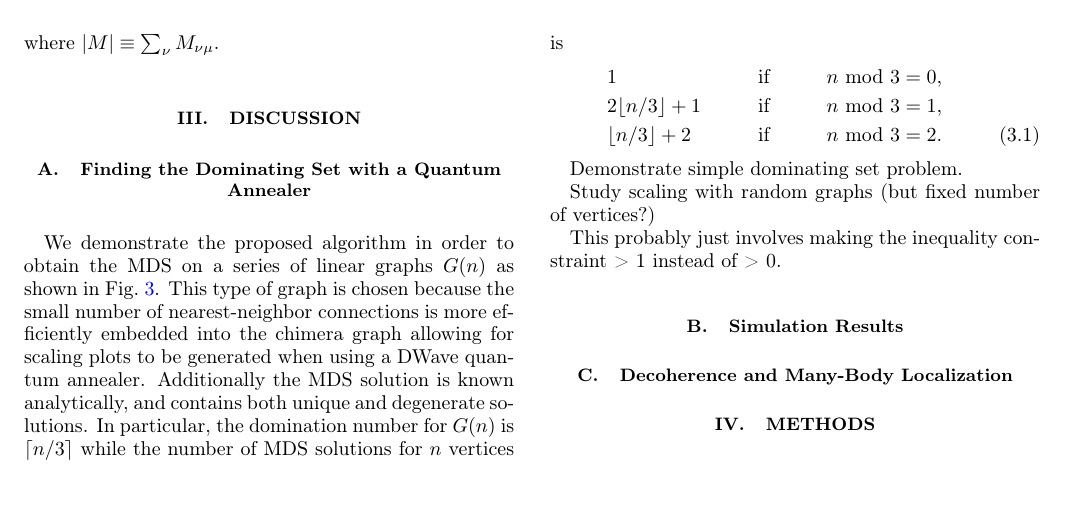
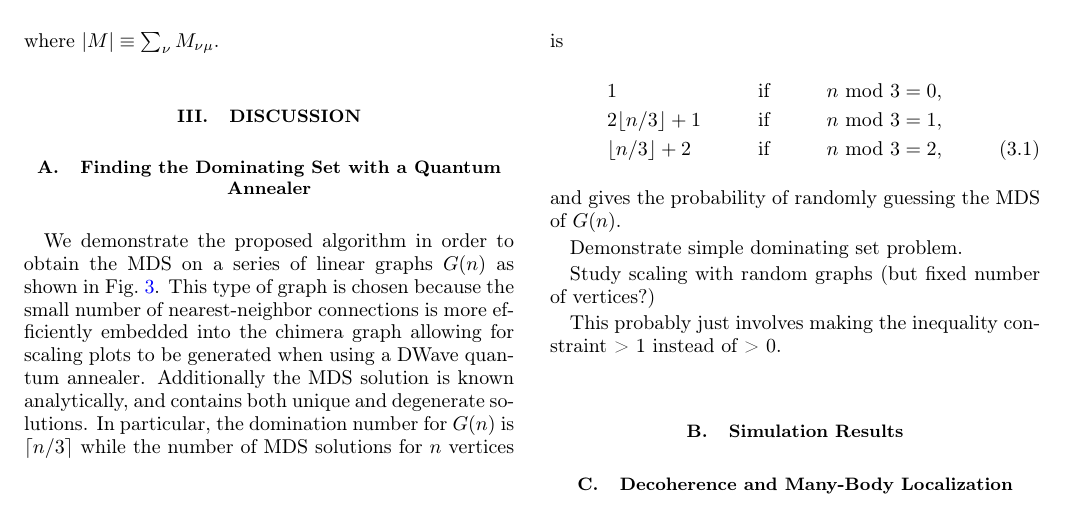
Before and after one commit to cchang5/quantum_linear_programming, a LaTeX paper (paper/main.tex): part of page 4 of 5, cut so that both start at the same text, the shorter picture padded with empty space. Compiled offline with pdfLaTeX.

Commit message:
push for catalina update

```diff
--- a/paper/main.tex
+++ b/paper/main.tex
@@ -256,9 +256,9 @@ We demonstrate the proposed algorithm in order to obtain the MDS on a series of
 \begin{align}
 &1 &&\textrm{if} && n\textrm{ mod }3=0,\nonumber \\
 &2\lfloor n/3 \rfloor + 1 && \textrm{if}&& n\textrm{ mod }3=1,\nonumber \\
-&\lfloor n/3 \rfloor + 2 && \textrm{if} && n \textrm{ mod }3 = 2.
+&\lfloor n/3 \rfloor + 2 && \textrm{if} && n \textrm{ mod }3 = 2,
 \end{align}
-
+and gives the probability of randomly guessing the MDS of $G(n)$.
 
 Demonstrate simple dominating set problem.
 
```
Also changed, not shown: 1 other file.
